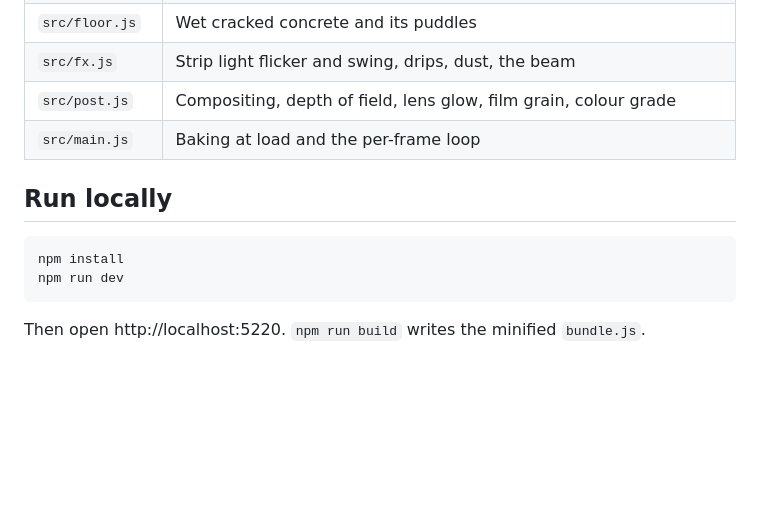
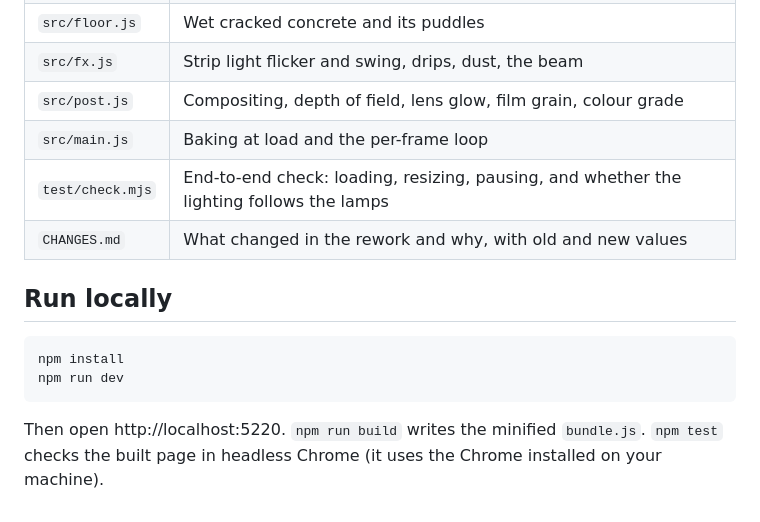
Before and after one commit to BDEfvox/the-one-preworkout, a Markdown page: README.md, the part around the change. Drawn GitHub-style; blank space fills up the shorter version.

````diff
--- a/README.md
+++ b/README.md
@@ -43,6 +43,8 @@ Built with [three.js](https://threejs.org/).
 | `src/fx.js` | Strip light flicker and swing, drips, dust, the beam |
 | `src/post.js` | Compositing, depth of field, lens glow, film grain, colour grade |
 | `src/main.js` | Baking at load and the per-frame loop |
+| `test/check.mjs` | End-to-end check: loading, resizing, pausing, and whether the lighting follows the lamps |
+| `CHANGES.md` | What changed in the rework and why, with old and new values |
 
 ## Run locally
 
@@ -51,4 +53,4 @@ npm install
 npm run dev
 ```
 
-Then open http://localhost:5220. `npm run build` writes the minified `bundle.js`.
+Then open http://localhost:5220. `npm run build` writes the minified `bundle.js`. `npm test` checks the built page in headless Chrome (it uses the Chrome installed on your machine).
````
Also changed, not shown: CHANGES.md (added, +116 -0 lines), docs/sleeve-before-after.jpg (added), preview.jpg, 7 other files.
